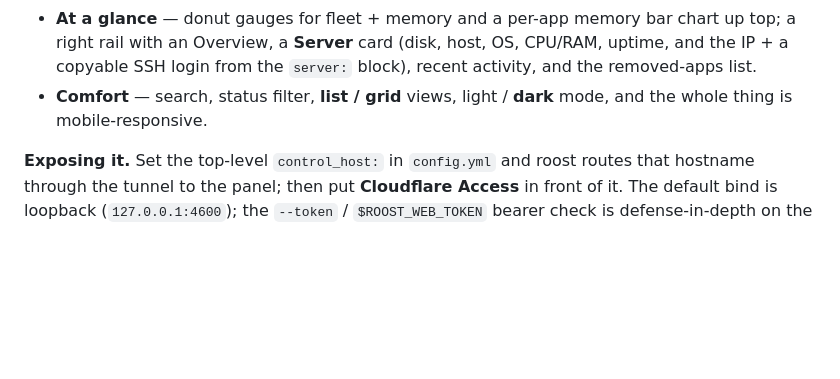
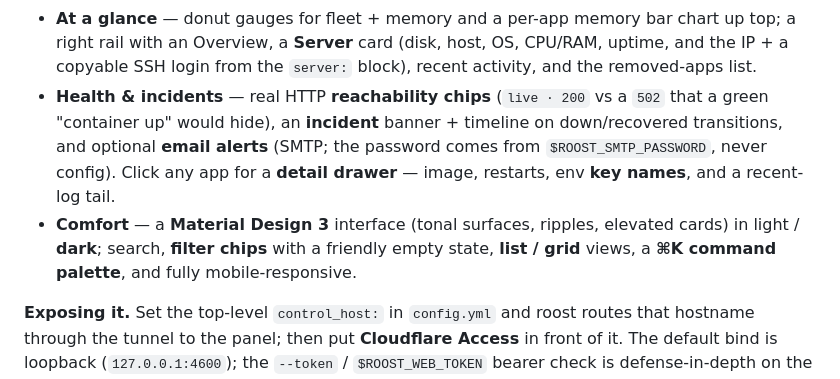
Before and after one commit to cdrrazan/Roost, a Markdown page: README.md, the part around the change. Rendered like a GitHub page; blank space fills up the shorter version.

Commit message:
docs(readme): panel is Material Design 3 + document health/incidents, palette, drawer
Co-Authored-By: Claude Opus 4.8 <noreply@anthropic.com>

```diff
--- a/README.md
+++ b/README.md
@@ -362,8 +362,15 @@ it does:
   chart up top; a right rail with an Overview, a **Server** card (disk, host, OS,
   CPU/RAM, uptime, and the IP + a copyable SSH login from the `server:` block),
   recent activity, and the removed-apps list.
-- **Comfort** — search, status filter, **list / grid** views, light / **dark**
-  mode, and the whole thing is mobile-responsive.
+- **Health & incidents** — real HTTP **reachability chips** (`live · 200` vs a
+  `502` that a green "container up" would hide), an **incident** banner + timeline
+  on down/recovered transitions, and optional **email alerts** (SMTP; the password
+  comes from `$ROOST_SMTP_PASSWORD`, never config). Click any app for a **detail
+  drawer** — image, restarts, env **key names**, and a recent-log tail.
+- **Comfort** — a **Material Design 3** interface (tonal surfaces, ripples,
+  elevated cards) in light / **dark**; search, **filter chips** with a friendly
+  empty state, **list / grid** views, a **⌘K command palette**, and fully
+  mobile-responsive.
 
 **Exposing it.** Set the top-level `control_host:` in `config.yml` and roost
 routes that hostname through the tunnel to the panel; then put **Cloudflare
```
